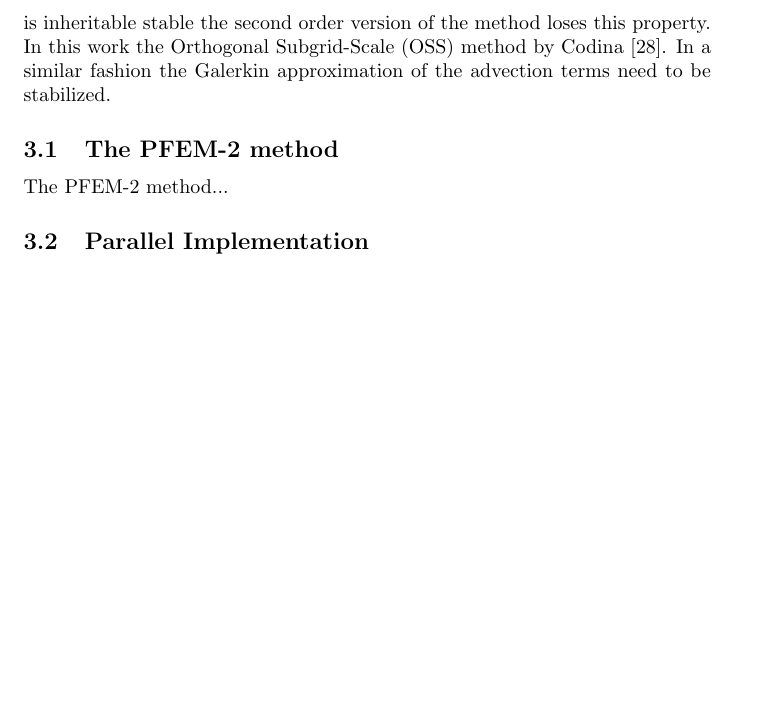
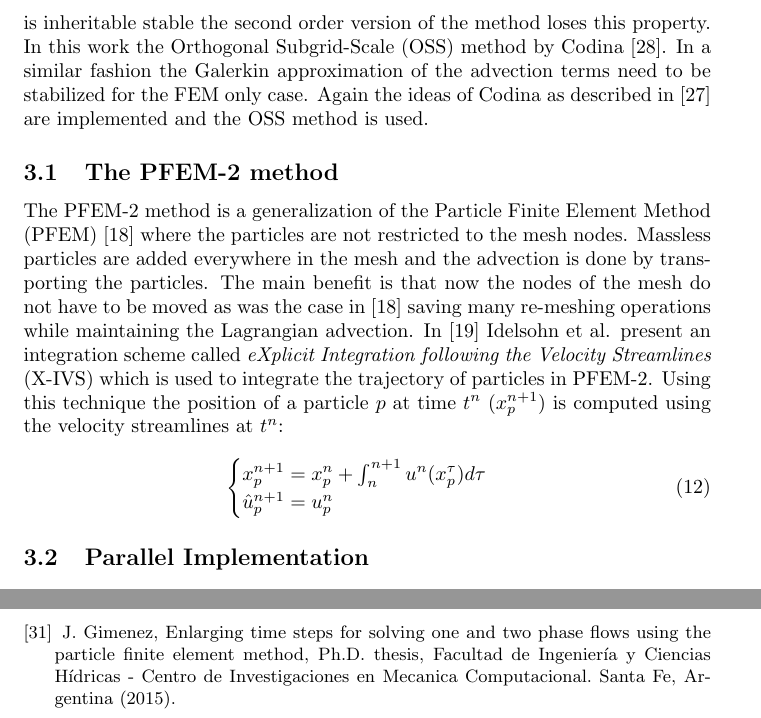
Before and after one commit to inakiZaldi/PFEM2_FDA, a LaTeX paper (main.tex, which reads num.tex, pfem2_form.tex, references.tex): part of page 5 of 7 before the commit and two parts of pages 5 and 8 of 8 after it, the two joined at a grey line, cut so that both start at the same text, the shorter picture padded with empty space. Compiled offline with LaTeX, dvips and Ghostscript.

Commit message:
1) added references and more pfem-2 formulation

```diff
--- a/num.tex
+++ b/num.tex
@@ -9,4 +9,4 @@ The numerical scheme used in the approximation of the system of Eq. (\ref{eq:mom
 \end{align}
 where the standard assembled FEM matrices are \textbf{M} for the mass matrix, \textbf{K} is the stiffness matrix, \textbf{L} is the Laplacian matrix, \textbf{D} is the divergence, \textbf{G} is the gradient matrix and $\bar{\textbf{M}}$ is the lumped mass matrix. The vector \textbf{F} is the body force term. The matrix \textbf{S} is the advection matrix which depends on the fluid velocity. The switch $\beta$ will define whether the advection is done in a Eulerain way or Lagrangian by using PFEM-2. The variable $\vect{u}^\star$ is an intermediate velocity that is predicted using the pressure from $t^n$. As such it is not yet divergence free and it has to be corrected in the last step. When $\beta=1$ the advection term is used to transport the velocity and the value $\hat{\vect{u}}^n=\vect{u}^n$ which is the velocity from the previous time step $t^n$. When $\beta=0$ the particles transport the velocity which has to be projected back onto the mesh nodes. More about this projection will be discussed later.
 
-Since the $p1-p1$ element does not satisfy the Babuzka-Brezzi condition pressure stabilization needs to be added. Although the fractional step methos is inheritable stable the second order version of the method loses this property. In this work the Orthogonal Subgrid-Scale (OSS) method by Codina \cite{codina-oss-press}. In a similar fashion the Galerkin approximation of the advection terms need to be stabilized.
+Since the $p1-p1$ element does not satisfy the Babuzka-Brezzi condition pressure stabilization needs to be added. Although the fractional step methos is inheritable stable the second order version of the method loses this property. In this work the Orthogonal Subgrid-Scale (OSS) method by Codina \cite{codina-oss-press}. In a similar fashion the Galerkin approximation of the advection terms need to be stabilized for the FEM only case. Again the ideas of Codina as described in \cite{codina-soto} are implemented and the OSS method is used.
--- a/pfem2_form.tex
+++ b/pfem2_form.tex
@@ -1 +1,8 @@
-The PFEM-2 method...
+The PFEM-2 method is a generalization of the Particle Finite Element Method (PFEM) \cite{sergio:pfem} where the particles are not restricted to the mesh nodes. Massless particles are added everywhere in the mesh and the advection is done by transporting the particles. The main benefit is that now the nodes of the mesh do not have to be moved as was the case in \cite{sergio:pfem} saving many re-meshing operations while maintaining the Lagrangian advection. In \cite{sergio:xivs1} Idelsohn et al. present an integration scheme called {\em eXplicit Integration following the Velocity Streamlines} (X-IVS) which is used to integrate the trajectory of particles in PFEM-2. Using this technique the position of a particle $p$ at time $t^n$ ($x_p^{n+1})$ is computed using the velocity streamlines at $t^n$:
+
+\begin{equation}
+  \begin{cases}
+    x_p^{n+1}=x_p^n+\int_n^{n+1} u^n(x_p^\tau) d\tau\\
+    \hat{u}^{n+1}_p=u_p^n
+  \end{cases}
+\end{equation}
--- a/references.tex
+++ b/references.tex
@@ -92,3 +92,6 @@ https://doi.org/10.1016/S0045-7825(00)00254-1.
 A.J. Chorin, Math. Comput. 22,745 (1968)
 \bibitem{temam}
 R. Temam, Arch. Rat. Mech. Anal. 32, 377 (1969)
+\bibitem{tesis-gimenez}  J. Gimenez, Enlarging time steps for solving one and two phase flows using the particle finite element
+ method, Ph.D. thesis, Facultad de Ingenier\'{\i}a y Ciencias H\'{\i}dricas - Centro de Investigaciones en Mecanica
+ Computacional. Santa Fe, Argentina (2015).
```
